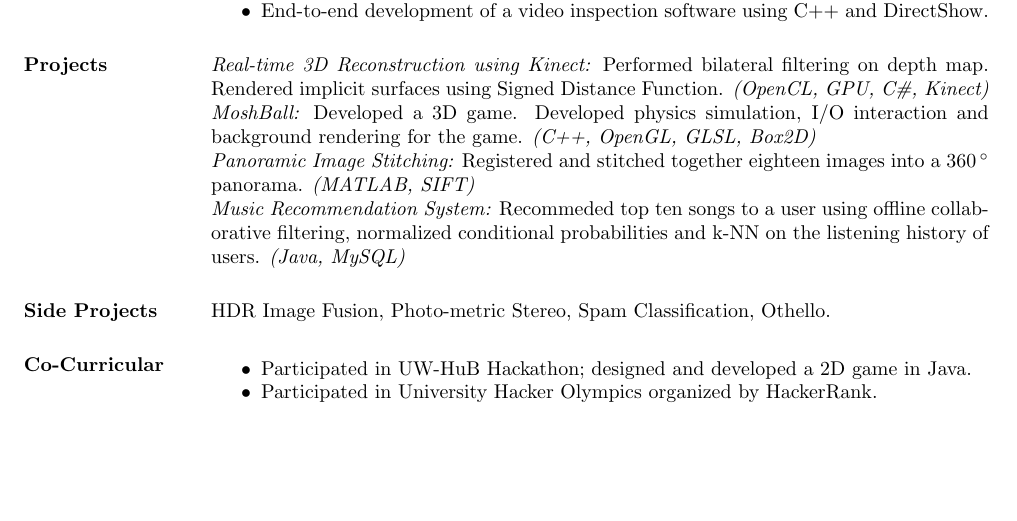
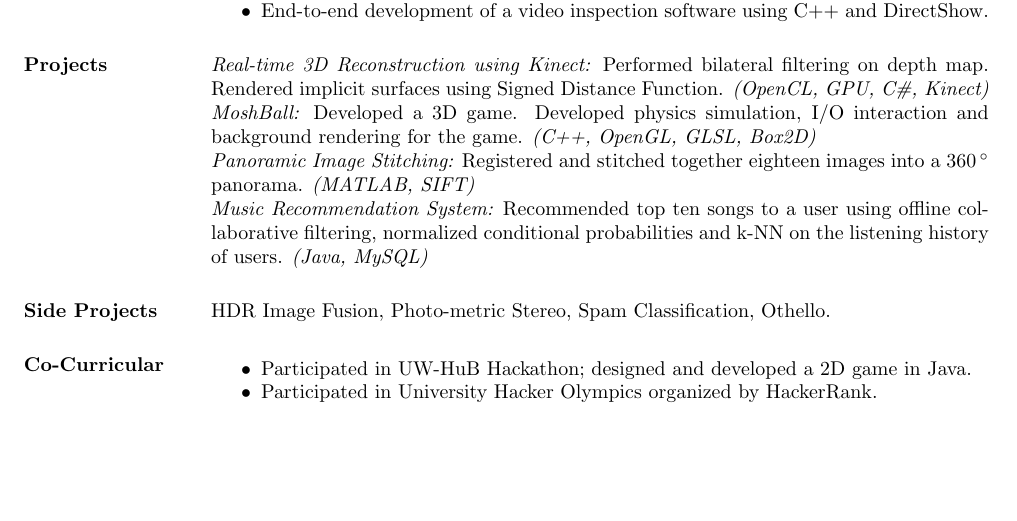
Before and after one commit to aashishthite/Resume, a LaTeX CV (Resume.tex): part of the page, cut so that both start at the same text. Compiled offline with pdfLaTeX.

Commit message:
reformated

```diff
--- a/Resume.tex
+++ b/Resume.tex
@@ -69,7 +69,7 @@ Project Intern\hfill{\it Aug 2011 - July 2012}
 {\it Real-time 3D Reconstruction using Kinect:} Performed bilateral filtering on depth map. Rendered implicit surfaces using Signed Distance Function. {\it(OpenCL, GPU, C\#, Kinect)}
 \\{\it MoshBall:} Developed a 3D game. Developed physics simulation, I/O interaction and background rendering for the game. {\it (C++, OpenGL, GLSL, Box2D)}
 \\{\it Panoramic Image Stitching:} Registered and stitched together eighteen images into a $360\,^{\circ}$ panorama. {\it (MATLAB, SIFT)}
-\\{\it Music Recommendation System:} Recommeded top ten songs to a user using offline collaborative filtering, normalized conditional probabilities and k-NN on the listening history of users. {\it (Java, MySQL)}
+\\{\it Music Recommendation System:} Recommended top ten songs to a user using offline collaborative filtering, normalized conditional probabilities and k-NN on the listening history of users. {\it (Java, MySQL)}
 
 \section{Side Projects}
 HDR Image Fusion, Photo-metric Stereo, Spam Classification, Othello.
```
Also changed, not shown: Resume.pdf.
